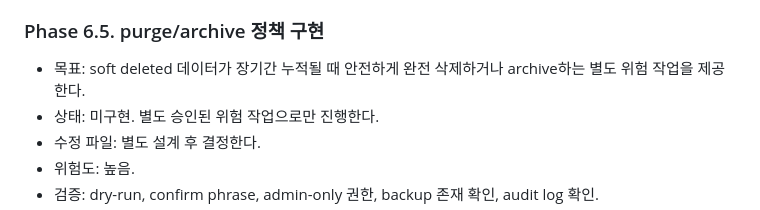
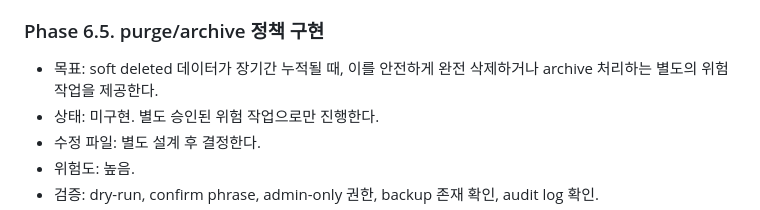
Before and after one commit to oakermann/kohee-list, a Markdown page: docs/DATA_LIFECYCLE_PLAN.md, the part around the change. GitHub-like rendering.

Commit message:
managed_project: docs-docs

```diff
--- a/docs/DATA_LIFECYCLE_PLAN.md
+++ b/docs/DATA_LIFECYCLE_PLAN.md
@@ -661,7 +661,7 @@ SELECT COUNT(*) FROM submissions WHERE linked_cafe_id IS NOT NULL;
 
 ### Phase 6.5. purge/archive 정책 구현
 
-- 목표: soft deleted 데이터가 장기간 누적될 때 안전하게 완전 삭제하거나 archive하는 별도 위험 작업을 제공한다.
+- 목표: soft deleted 데이터가 장기간 누적될 때, 이를 안전하게 완전 삭제하거나 archive 처리하는 별도의 위험 작업을 제공한다.
 - 상태: 미구현. 별도 승인된 위험 작업으로만 진행한다.
 - 수정 파일: 별도 설계 후 결정한다.
 - 위험도: 높음.
```
